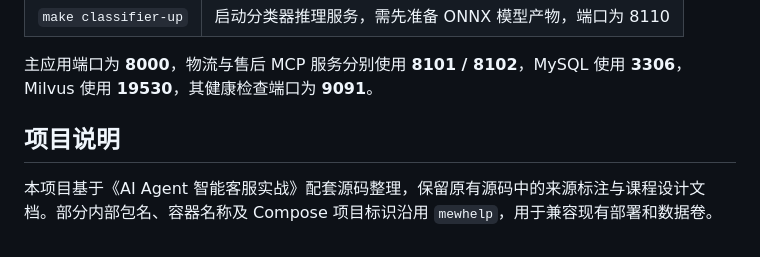
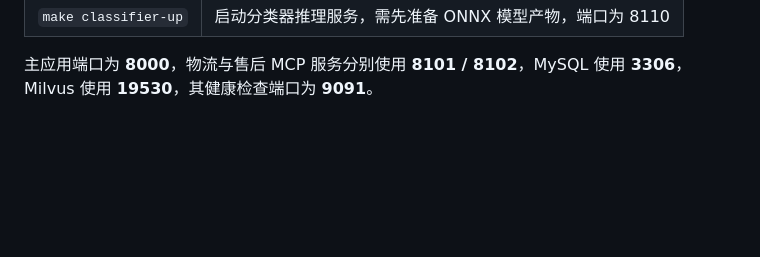
Before and after one commit to 11Kou/SupportPilot, a Markdown page: README.md, the part around the change. GitHub-like rendering; blank space fills up the shorter version.

```diff
--- a/README.md
+++ b/README.md
@@ -145,7 +145,3 @@ tests/          测试及评估样本
 |`make classifier-up`|启动分类器推理服务，需先准备 ONNX 模型产物，端口为 8110|
 
 主应用端口为 **8000**，物流与售后 MCP 服务分别使用 **8101 / 8102**，MySQL 使用 **3306**，Milvus 使用 **19530**，其健康检查端口为 **9091**。
-
-## 项目说明
-
-本项目基于《AI Agent 智能客服实战》配套源码整理，保留原有源码中的来源标注与课程设计文档。部分内部包名、容器名称及 Compose 项目标识沿用 `mewhelp`，用于兼容现有部署和数据卷。
```
